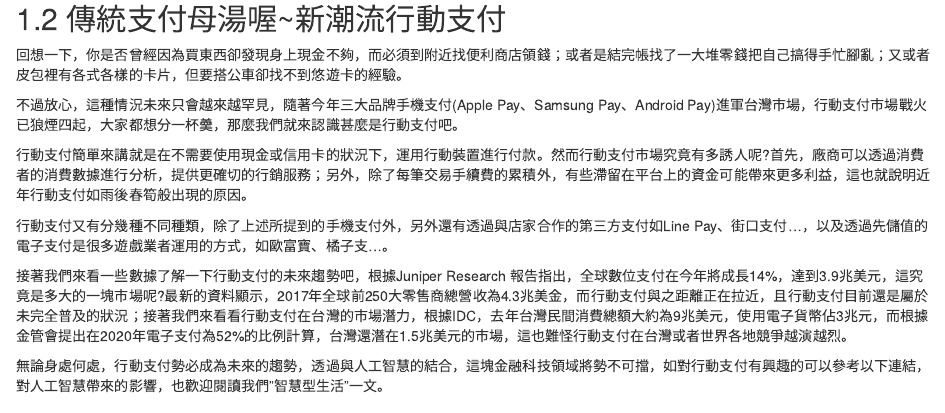
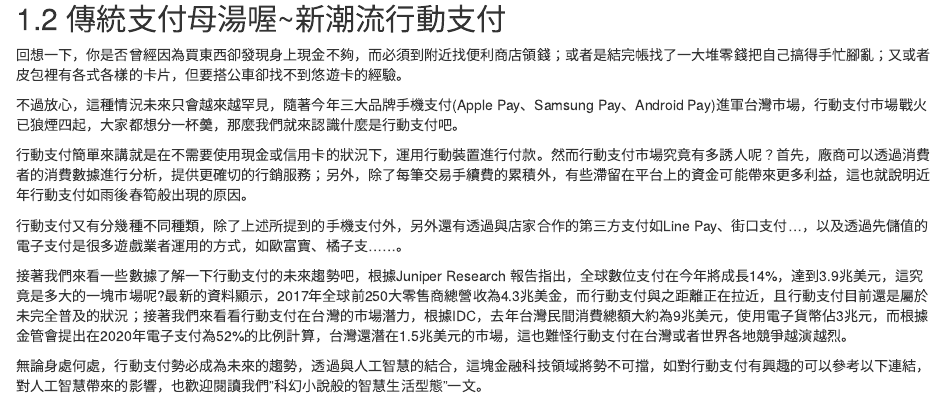
Before and after one commit to PoMingChen/future4highschools-ebook, an R Markdown document (02-now-and-future.Rmd): the page in a window 1100 px wide, from 1970 px down. Rendered offline with R 4.5, knitr and Pandoc, with nearby package versions; drawn as R Markdown's standard HTML page in place of the format the file asks for.

Commit message:
Update 02-now-and-future.Rmd

```diff
--- a/02-now-and-future.Rmd
+++ b/02-now-and-future.Rmd
@@ -45,15 +45,15 @@
 
 回想一下，你是否曾經因為買東西卻發現身上現金不夠，而必須到附近找便利商店領錢；或者是結完帳找了一大堆零錢把自己搞得手忙腳亂；又或者皮包裡有各式各樣的卡片，但要搭公車卻找不到悠遊卡的經驗。
 
-不過放心，這種情況未來只會越來越罕見，隨著今年三大品牌手機支付(Apple Pay、Samsung Pay、Android Pay)進軍台灣市場，行動支付市場戰火已狼煙四起，大家都想分一杯羹，那麼我們就來認識甚麼是行動支付吧。
+不過放心，這種情況未來只會越來越罕見，隨著今年三大品牌手機支付(Apple Pay、Samsung Pay、Android Pay)進軍台灣市場，行動支付市場戰火已狼煙四起，大家都想分一杯羹，那麼我們就來認識什麼是行動支付吧。
 
-行動支付簡單來講就是在不需要使用現金或信用卡的狀況下，運用行動裝置進行付款。然而行動支付市場究竟有多誘人呢?首先，廠商可以透過消費者的消費數據進行分析，提供更確切的行銷服務；另外，除了每筆交易手續費的累積外，有些滯留在平台上的資金可能帶來更多利益，這也就說明近年行動支付如雨後春筍般出現的原因。
+行動支付簡單來講就是在不需要使用現金或信用卡的狀況下，運用行動裝置進行付款。然而行動支付市場究竟有多誘人呢？首先，廠商可以透過消費者的消費數據進行分析，提供更確切的行銷服務；另外，除了每筆交易手續費的累積外，有些滯留在平台上的資金可能帶來更多利益，這也就說明近年行動支付如雨後春筍般出現的原因。
 
-行動支付又有分幾種不同種類，除了上述所提到的手機支付外，另外還有透過與店家合作的第三方支付如Line Pay、街口支付…，以及透過先儲值的電子支付是很多遊戲業者運用的方式，如歐富寶、橘子支…。
+行動支付又有分幾種不同種類，除了上述所提到的手機支付外，另外還有透過與店家合作的第三方支付如Line Pay、街口支付…，以及透過先儲值的電子支付是很多遊戲業者運用的方式，如歐富寶、橘子支……。
 
 接著我們來看一些數據了解一下行動支付的未來趨勢吧，根據Juniper Research 報告指出，全球數位支付在今年將成長14%，達到3.9兆美元，這究竟是多大的一塊市場呢?最新的資料顯示，2017年全球前250大零售商總營收為4.3兆美金，而行動支付與之距離正在拉近，且行動支付目前還是屬於未完全普及的狀況；接著我們來看看行動支付在台灣的市場潛力，根據IDC，去年台灣民間消費總額大約為9兆美元，使用電子貨幣佔3兆元，而根據金管會提出在2020年電子支付為52%的比例計算，台灣還潛在1.5兆美元的市場，這也難怪行動支付在台灣或者世界各地競爭越演越烈。
 
-無論身處何處，行動支付勢必成為未來的趨勢，透過與人工智慧的結合，這塊金融科技領域將勢不可擋，如對行動支付有興趣的可以參考以下連結，對人工智慧帶來的影響，也歡迎閱讀我們”智慧型生活"一文。
+無論身處何處，行動支付勢必成為未來的趨勢，透過與人工智慧的結合，這塊金融科技領域將勢不可擋，如對行動支付有興趣的可以參考以下連結，對人工智慧帶來的影響，也歡迎閱讀我們"科幻小說般的智慧生活型態"一文。
 
 ### 關於行動支付的小影片: {-}
 
```
